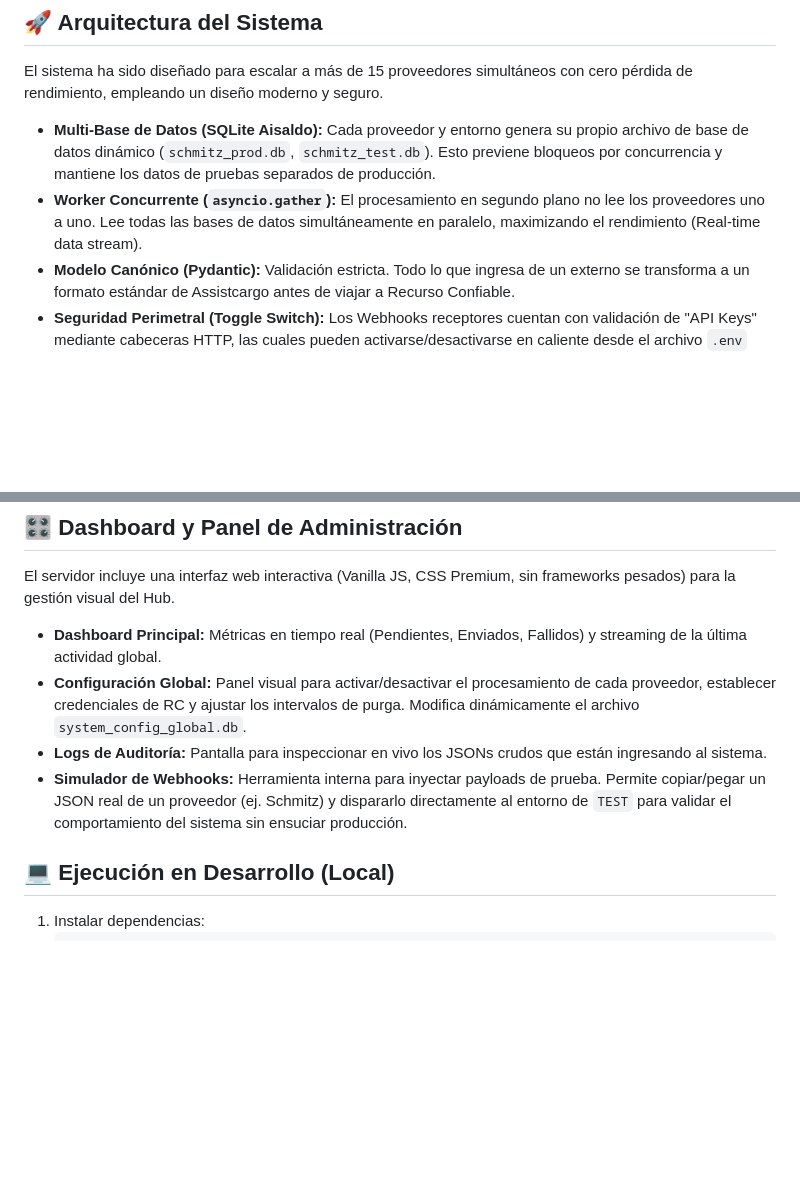
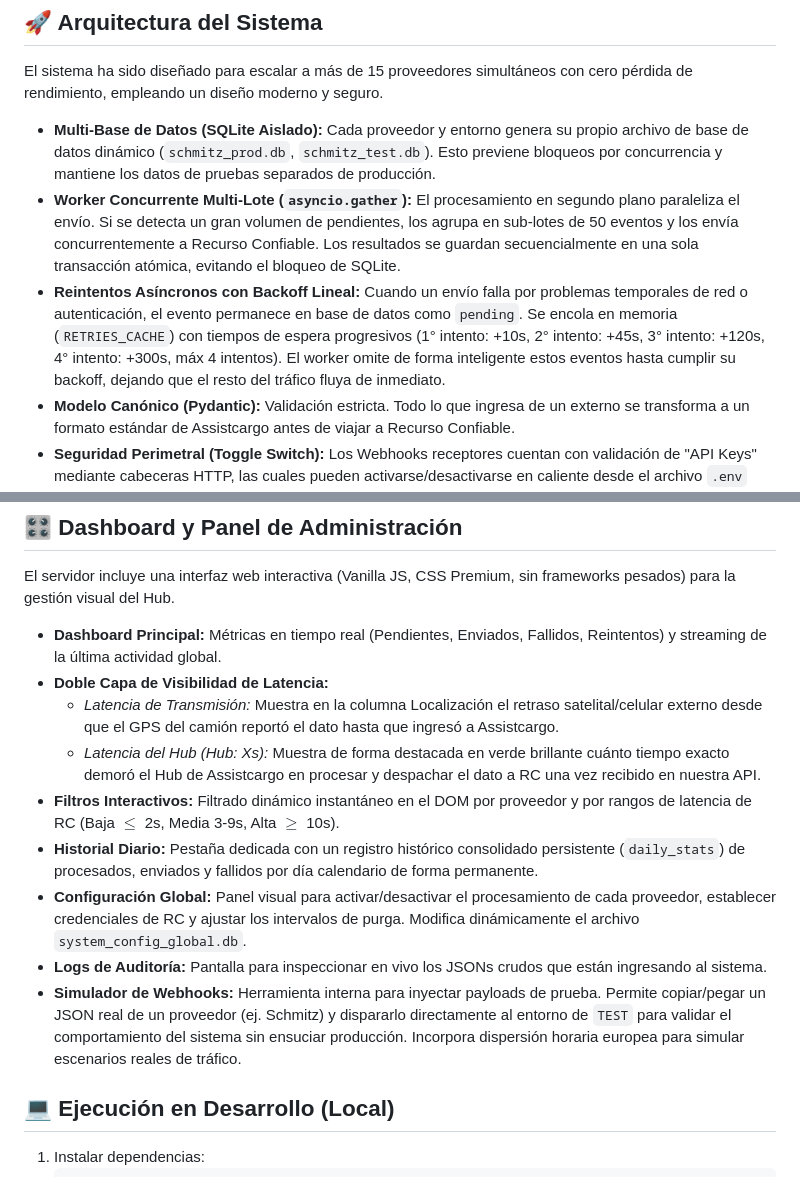
Before and after one commit to Gustavo1986-2015/Centro_de_Comando_APIs, a Markdown page: README.md, 2 parts joined by grey strips. Rendered like a GitHub page; blank space fills up the shorter version.

Commit message:
docs: actualizar README.md y ARCHITECTURE.md con optimizaciones concurrentes, backoff e historicos

```diff
--- a/README.md
+++ b/README.md
@@ -5,8 +5,9 @@ Hub Telemático corporativo para recibir, parsear y encolar eventos GPS provenie
 ## 🚀 Arquitectura del Sistema
 El sistema ha sido diseñado para escalar a más de 15 proveedores simultáneos con cero pérdida de rendimiento, empleando un diseño moderno y seguro.
 
-- **Multi-Base de Datos (SQLite Aisaldo):** Cada proveedor y entorno genera su propio archivo de base de datos dinámico (`schmitz_prod.db`, `schmitz_test.db`). Esto previene bloqueos por concurrencia y mantiene los datos de pruebas separados de producción.
-- **Worker Concurrente (`asyncio.gather`):** El procesamiento en segundo plano no lee los proveedores uno a uno. Lee todas las bases de datos simultáneamente en paralelo, maximizando el rendimiento (Real-time data stream).
+- **Multi-Base de Datos (SQLite Aislado):** Cada proveedor y entorno genera su propio archivo de base de datos dinámico (`schmitz_prod.db`, `schmitz_test.db`). Esto previene bloqueos por concurrencia y mantiene los datos de pruebas separados de producción.
+- **Worker Concurrente Multi-Lote (`asyncio.gather`):** El procesamiento en segundo plano paraleliza el envío. Si se detecta un gran volumen de pendientes, los agrupa en sub-lotes de 50 eventos y los envía concurrentemente a Recurso Confiable. Los resultados se guardan secuencialmente en una sola transacción atómica, evitando el bloqueo de SQLite.
+- **Reintentos Asíncronos con Backoff Lineal:** Cuando un envío falla por problemas temporales de red o autenticación, el evento permanece en base de datos como `pending`. Se encola en memoria (`RETRIES_CACHE`) con tiempos de espera progresivos (1° intento: +10s, 2° intento: +45s, 3° intento: +120s, 4° intento: +300s, máx 4 intentos). El worker omite de forma inteligente estos eventos hasta cumplir su backoff, dejando que el resto del tráfico fluya de inmediato.
 - **Modelo Canónico (Pydantic):** Validación estricta. Todo lo que ingresa de un externo se transforma a un formato estándar de Assistcargo antes de viajar a Recurso Confiable.
 - **Seguridad Perimetral (Toggle Switch):** Los Webhooks receptores cuentan con validación de "API Keys" mediante cabeceras HTTP, las cuales pueden activarse/desactivarse en caliente desde el archivo `.env` para facilitar pruebas.
 - **Auditoría Dinámica:** Cada payload crudo recibido se guarda instantáneamente en un `.jsonl` rotativo por proveedor, actuando como la "caja negra" del sistema.
@@ -21,10 +22,15 @@ El sistema ha sido diseñado para escalar a más de 15 proveedores simultáneos
 ## 🎛️ Dashboard y Panel de Administración
 El servidor incluye una interfaz web interactiva (Vanilla JS, CSS Premium, sin frameworks pesados) para la gestión visual del Hub.
 
-- **Dashboard Principal:** Métricas en tiempo real (Pendientes, Enviados, Fallidos) y streaming de la última actividad global.
+- **Dashboard Principal:** Métricas en tiempo real (Pendientes, Enviados, Fallidos, Reintentos) y streaming de la última actividad global.
+- **Doble Capa de Visibilidad de Latencia:**
+  - *Latencia de Transmisión:* Muestra en la columna Localización el retraso satelital/celular externo desde que el GPS del camión reportó el dato hasta que ingresó a Assistcargo.
+  - *Latencia del Hub (Hub: Xs):* Muestra de forma destacada en verde brillante cuánto tiempo exacto demoró el Hub de Assistcargo en procesar y despachar el dato a RC una vez recibido en nuestra API.
+- **Filtros Interactivos:** Filtrado dinámico instantáneo en el DOM por proveedor y por rangos de latencia de RC (Baja $\le$ 2s, Media 3-9s, Alta $\ge$ 10s).
+- **Historial Diario:** Pestaña dedicada con un registro histórico consolidado persistente (`daily_stats`) de procesados, enviados y fallidos por día calendario de forma permanente.
 - **Configuración Global:** Panel visual para activar/desactivar el procesamiento de cada proveedor, establecer credenciales de RC y ajustar los intervalos de purga. Modifica dinámicamente el archivo `system_config_global.db`.
 - **Logs de Auditoría:** Pantalla para inspeccionar en vivo los JSONs crudos que están ingresando al sistema.
-- **Simulador de Webhooks:** Herramienta interna para inyectar payloads de prueba. Permite copiar/pegar un JSON real de un proveedor (ej. Schmitz) y dispararlo directamente al entorno de `TEST` para validar el comportamiento del sistema sin ensuciar producción.
+- **Simulador de Webhooks:** Herramienta interna para inyectar payloads de prueba. Permite copiar/pegar un JSON real de un proveedor (ej. Schmitz) y dispararlo directamente al entorno de `TEST` para validar el comportamiento del sistema sin ensuciar producción. Incorpora dispersión horaria europea para simular escenarios reales de tráfico.
 
 ## 💻 Ejecución en Desarrollo (Local)
 1. Instalar dependencias:
```
Also changed, not shown: ARCHITECTURE.md (+4 -1 lines).
